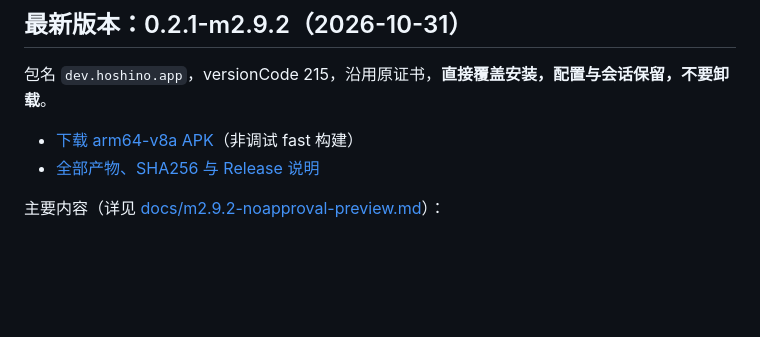
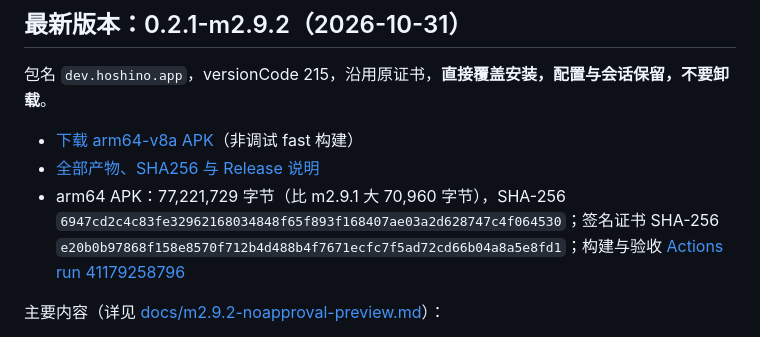
Before and after one commit to senseixiaomisensei-sudo/hoshino-harness-android, a Markdown page: README.md, the part around the change. Drawn GitHub-style; blank space fills up the shorter version.

Commit message:
docs: README 0.2.1-m2.9.2 APK 校验信息 [skip ci]

```diff
--- a/README.md
+++ b/README.md
@@ -8,6 +8,7 @@
 
 - [下载 arm64-v8a APK](https://github.com/senseixiaomisensei-sudo/hoshino-harness-android/releases/download/v0.2.1-m2.9.2/Hoshino-Harness-0.2.1-m2.9.2-arm64-v8a.apk)（非调试 fast 构建）
 - [全部产物、SHA256 与 Release 说明](https://github.com/senseixiaomisensei-sudo/hoshino-harness-android/releases/tag/v0.2.1-m2.9.2)
+- arm64 APK：77,221,729 字节（比 m2.9.1 大 70,960 字节），SHA-256 `6947cd2c4c83fe32962168034848f65f893f168407ae03a2d628747c4f064530`；签名证书 SHA-256 `e20b0b97868f158e8570f712b4d488b4f7671ecfc7f5ad72cd66b04a8a5e8fd1`；构建与验收 [Actions run 41179258796](https://github.com/senseixiaomisensei-sudo/hoshino-harness-android/actions/runs/41179258796)
 
 主要内容（详见 [docs/m2.9.2-noapproval-preview.md](docs/m2.9.2-noapproval-preview.md)）：
 - **无审批 = 彻底无审批**（替代 M2.8 规则）：全部审批入口自动放行并审计；子 Agent 继承无审批；付款 / 密码 / 验证码 / 人机验证在无审批下不再停下，只记审计。默认仍是手动审批。
```
